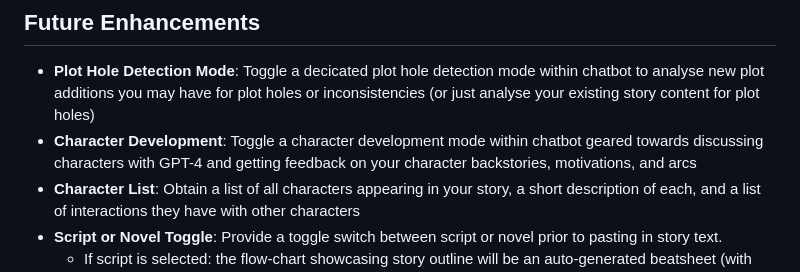
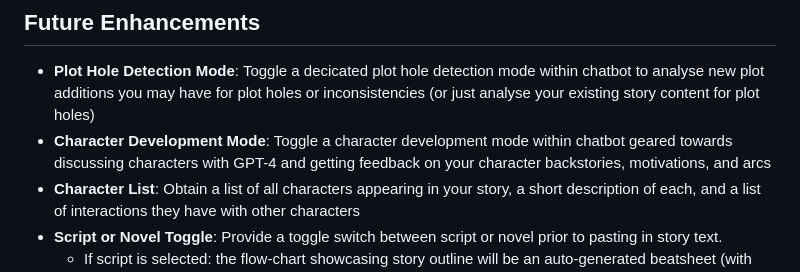
Before and after one commit to j1bulbul/GPT4Storytellers, a Markdown page: README.md, the part around the change. Drawn GitHub-style.

```diff
--- a/README.md
+++ b/README.md
@@ -35,7 +35,7 @@ StoryGPT is a web application that leverages the OpenAI API to assist users in r
 ## Future Enhancements
 
 - **Plot Hole Detection Mode**: Toggle a decicated plot hole detection mode within chatbot to analyse new plot additions you may have for plot holes or inconsistencies (or just analyse your existing story content for plot holes)
-- **Character Development**: Toggle a character development mode within chatbot geared towards discussing characters with GPT-4 and getting feedback on your character backstories, motivations, and arcs
+- **Character Development Mode**: Toggle a character development mode within chatbot geared towards discussing characters with GPT-4 and getting feedback on your character backstories, motivations, and arcs
 - **Character List**: Obtain a list of all characters appearing in your story, a short description of each, and a list of interactions they have with other characters
 - **Script or Novel Toggle**: Provide a toggle switch between script or novel prior to pasting in story text.
   - If script is selected: the flow-chart showcasing story outline will be an auto-generated beatsheet (with GPT summarised text for each beat)
```
